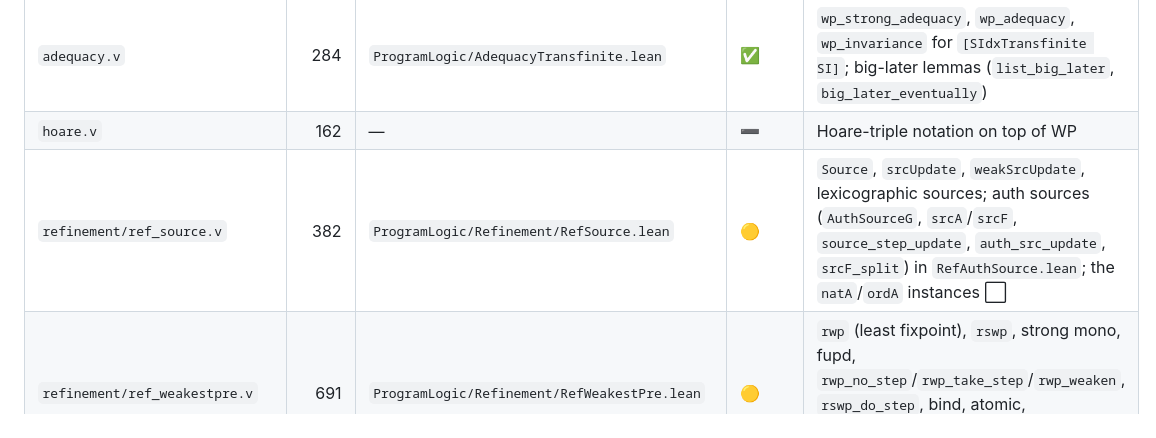
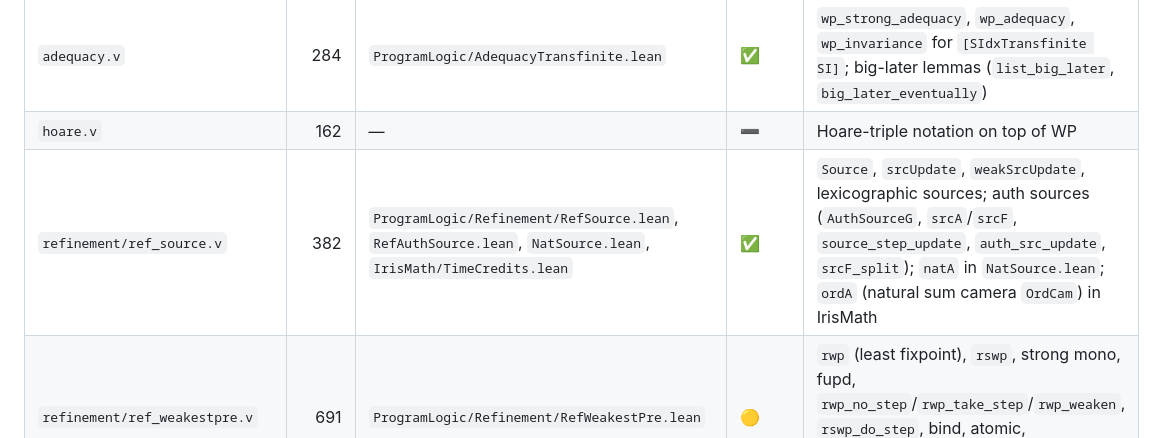
Before and after one commit to leanprover-community/iris-lean, a Markdown page: docs/transfinite-correspondence.md, the part around one of its changes. GitHub-like rendering.

Commit message:
docs: transfinite correspondence update (heap_lang, time credits, termination examples)

```diff
--- a/docs/transfinite-correspondence.md
+++ b/docs/transfinite-correspondence.md
@@ -128,7 +128,7 @@ implementation (➖, replaced by the Lean IPM).
 | `ectx_lifting.v` | 178 | `ProgramLogic/EctxLiftingTransfinite.lean` | ✅ | `head` → `base` naming as upstream Iris-Lean |
 | `adequacy.v` | 284 | `ProgramLogic/AdequacyTransfinite.lean` | ✅ | `wp_strong_adequacy`, `wp_adequacy`, `wp_invariance` for `[SIdxTransfinite SI]`; big-later lemmas (`list_big_later`, `big_later_eventually`) |
 | `hoare.v` | 162 | — | ➖ | Hoare-triple notation on top of WP |
-| `refinement/ref_source.v` | 382 | `ProgramLogic/Refinement/RefSource.lean` | 🟡 | `Source`, `srcUpdate`, `weakSrcUpdate`, lexicographic sources; auth sources (`AuthSourceG`, `srcA`/`srcF`, `source_step_update`, `auth_src_update`, `srcF_split`) in `RefAuthSource.lean`; the `natA`/`ordA` instances ⬜ |
+| `refinement/ref_source.v` | 382 | `ProgramLogic/Refinement/RefSource.lean`, `RefAuthSource.lean`, `NatSource.lean`, `IrisMath/TimeCredits.lean` | ✅ | `Source`, `srcUpdate`, `weakSrcUpdate`, lexicographic sources; auth sources (`AuthSourceG`, `srcA`/`srcF`, `source_step_update`, `auth_src_update`, `srcF_split`); `natA` in `NatSource.lean`; `ordA` (natural sum camera `OrdCam`) in IrisMath |
 | `refinement/ref_weakestpre.v` | 691 | `ProgramLogic/Refinement/RefWeakestPre.lean` | 🟡 | `rwp` (least fixpoint), `rswp`, strong mono, fupd, `rwp_no_step`/`rwp_take_step`/`rwp_weaken`, `rswp_do_step`, bind, atomic, `ElimModal`/`IsExcept0`; `*_bind_inv`, `Frame`/`ElimAcc` instances ⬜ |
 | `refinement/ref_lifting.v` | 244 | `ProgramLogic/Refinement/RefLifting.lean` | ✅ | incl. `step_fupdN_mask_comm`, `step_fupdN_mask_comm'` |
 | `refinement/ref_ectx_lifting.v` | 201 | `ProgramLogic/Refinement/RefEctxLifting.lean` | 🟡 | main base-step lemmas (`head` → `base`) |
```
Also changed, not shown: other parts of docs/transfinite-correspondence.md (+8 -7 lines).
